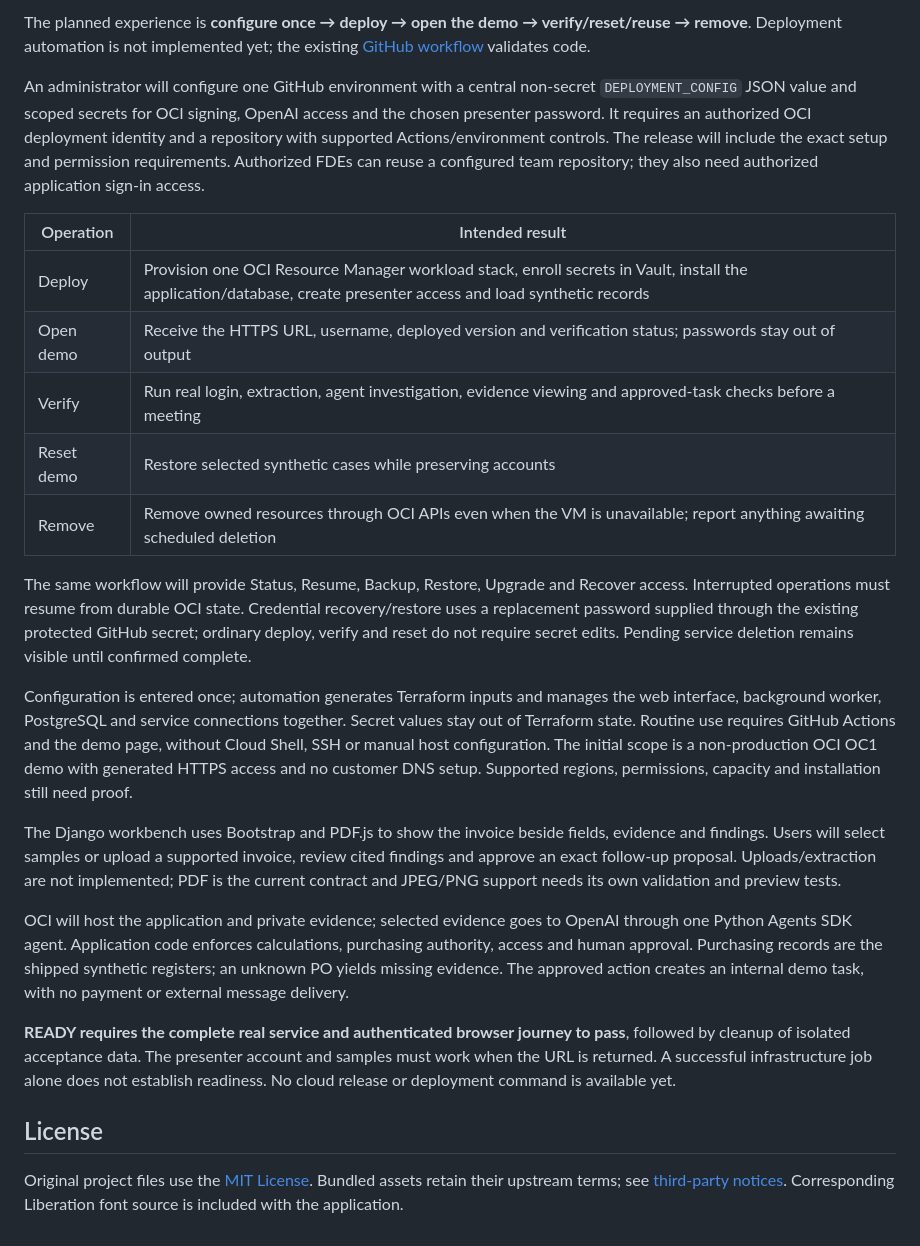
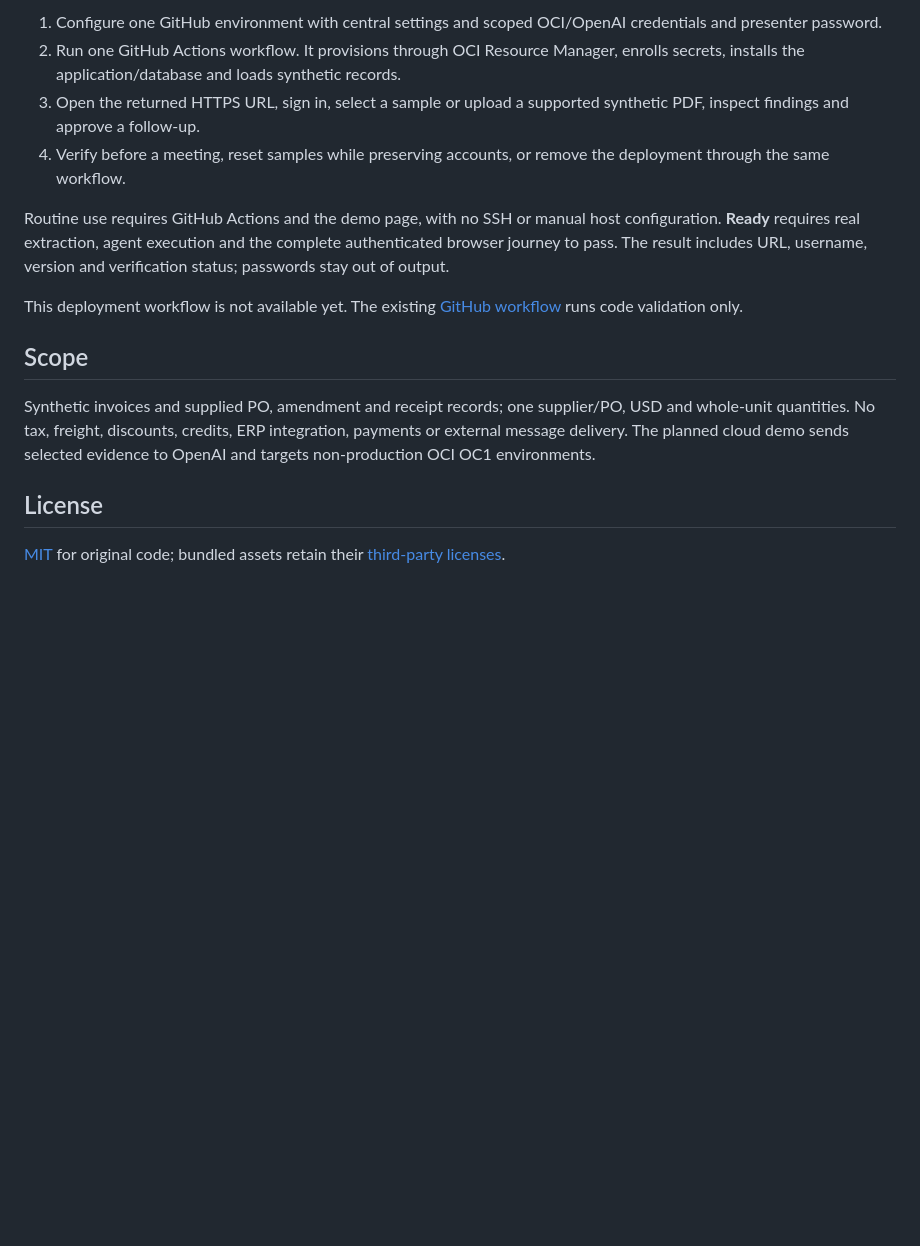
Before and after one commit to Phirlly/oci-invoice-investigator, a Markdown page: README.md, the part around one of its changes. GitHub-like rendering; blank space fills up the shorter version.

```diff
--- a/README.md
+++ b/README.md
@@ -99,55 +47,29 @@ verifies the local implementation; it is not the future customer deployment entr
 
-The planned experience is **configure once → deploy → open the demo →
-verify/reset/reuse → remove**. Deployment automation is not implemented yet;
-the existing [GitHub workflow](.github/workflows/validation.yml) validates code.
+1. Configure one GitHub environment with central settings and scoped OCI/OpenAI
+   credentials and presenter password.
+2. Run one GitHub Actions workflow. It provisions through OCI Resource Manager,
+   enrolls secrets, installs the application/database and loads synthetic records.
+3. Open the returned HTTPS URL, sign in, select a sample or upload a supported
+   synthetic PDF, inspect findings and approve a follow-up.
+4. Verify before a meeting, reset samples while preserving accounts, or remove
+   the deployment through the same workflow.
 
-An administrator will configure one GitHub environment with a central non-secret
-`DEPLOYMENT_CONFIG` JSON value and scoped secrets for OCI signing, OpenAI access
-and the chosen presenter password. It requires an authorized OCI deployment
-identity and a repository with supported Actions/environment controls. The release
-will include the exact setup and permission requirements. Authorized FDEs can reuse
-a configured team repository; they also need authorized application sign-in access.
+Routine use requires GitHub Actions and the demo page, with no SSH or manual host
+configuration. **Ready** requires real extraction, agent execution and the complete
+authenticated browser journey to pass. The result includes URL, username, version
+and verification status; passwords stay out of output.
 
-| Operation | Intended result |
-| --- | --- |
-| Deploy | Provision one OCI Resource Manager workload stack, enroll secrets in Vault, install the application/database, create presenter access and load synthetic records |
-| Open demo | Receive the HTTPS URL, username, deployed version and verification status; passwords stay out of output |
-| Verify | Run real login, extraction, agent investigation, evidence viewing and approved-task checks before a meeting |
-| Reset demo | Restore selected synthetic cases while preserving accounts |
-| Remove | Remove owned resources through OCI APIs even when the VM is unavailable; report anything awaiting scheduled deletion |
+This deployment workflow is not available yet. The existing
+[GitHub workflow](.github/workflows/validation.yml) runs code validation only.
 
-The same workflow will provide Status, Resume, Backup, Restore, Upgrade and
-Recover access. Interrupted operations must resume from durable OCI state.
-Credential recovery/restore uses a replacement password supplied through the
-existing protected GitHub secret; ordinary deploy, verify and reset do not require
-secret edits. Pending service deletion remains visible until confirmed complete.
+## Scope
 
-Configuration is entered once; automation generates Terraform inputs and manages
-the web interface, background worker, PostgreSQL and service connections together.
-Secret values stay out of Terraform state. Routine use requires GitHub Actions and
-the demo page, without Cloud Shell, SSH or manual host configuration. The initial
-scope is a non-production OCI OC1 demo with generated HTTPS access and no customer
-DNS setup. Supported regions, permissions, capacity and installation still need proof.
-
-The Django workbench uses Bootstrap and PDF.js to show the invoice beside fields,
-evidence and findings. Users will select samples or upload a supported invoice,
-review cited findings and approve an exact follow-up proposal. Uploads/extraction
-are not implemented; PDF is the current contract and JPEG/PNG support needs its
-own validation and preview tests.
-
-OCI will host the application and private evidence; selected evidence goes to
-OpenAI through one Python Agents SDK agent. Application code enforces calculations,
-purchasing authority, access and human approval. Purchasing records are the shipped
-synthetic registers; an unknown PO yields missing evidence. The approved action
-creates an internal demo task, with no payment or external message delivery.
-
-**READY requires the complete real service and authenticated browser journey to
-pass**, followed by cleanup of isolated acceptance data. The presenter account and
-samples must work when the URL is returned. A successful infrastructure job alone
-does not establish readiness. No cloud release or deployment command is available yet.
+Synthetic invoices and supplied PO, amendment and receipt records; one supplier/PO,
+USD and whole-unit quantities. No tax, freight, discounts, credits, ERP integration,
+payments or external message delivery. The planned cloud demo sends selected
+evidence to OpenAI and targets non-production OCI OC1 environments.
 
 ## License
 
-Original project files use the [MIT License](LICENSE). Bundled assets retain
-their upstream terms; see [third-party notices](THIRD_PARTY_NOTICES.md).
-Corresponding Liberation font source is included with the application.
+[MIT](LICENSE) for original code; bundled assets retain their
+[third-party licenses](THIRD_PARTY_NOTICES.md).
```
Also changed, not shown: other parts of README.md (+20 -72 lines).
